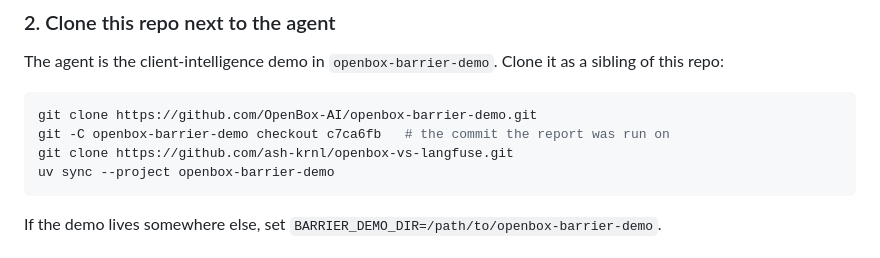
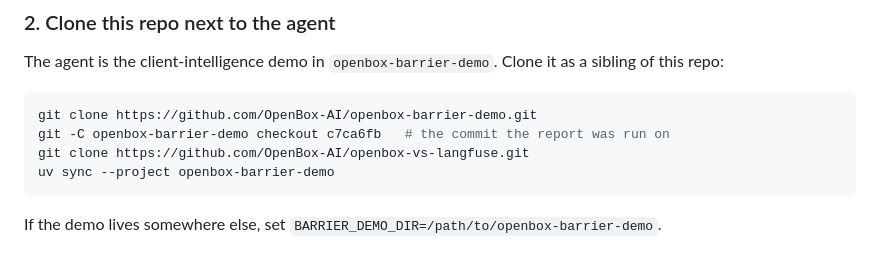
Before and after one commit to OpenBox-AI/openbox-vs-langfuse, a Markdown page: README.md, the part around the change. Rendered like a GitHub page.

Commit message:
Point links at the OpenBox-AI organisation

````diff
--- a/README.md
+++ b/README.md
@@ -55,7 +55,7 @@ The agent is the client-intelligence demo in `openbox-barrier-demo`. Clone it as
 ```bash
 git clone https://github.com/OpenBox-AI/openbox-barrier-demo.git
 git -C openbox-barrier-demo checkout c7ca6fb   # the commit the report was run on
-git clone https://github.com/ash-krnl/openbox-vs-langfuse.git
+git clone https://github.com/OpenBox-AI/openbox-vs-langfuse.git
 uv sync --project openbox-barrier-demo
 ```
 
````
